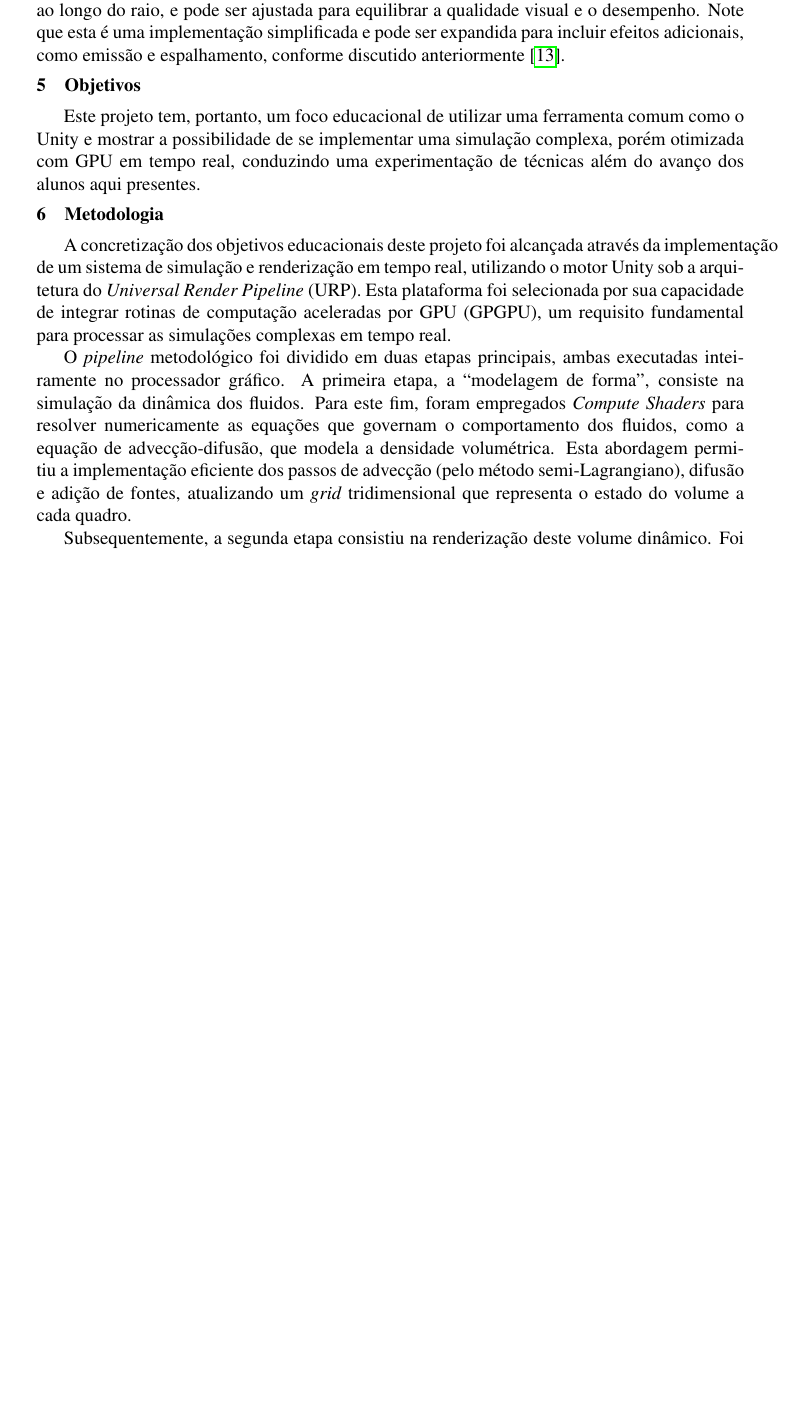
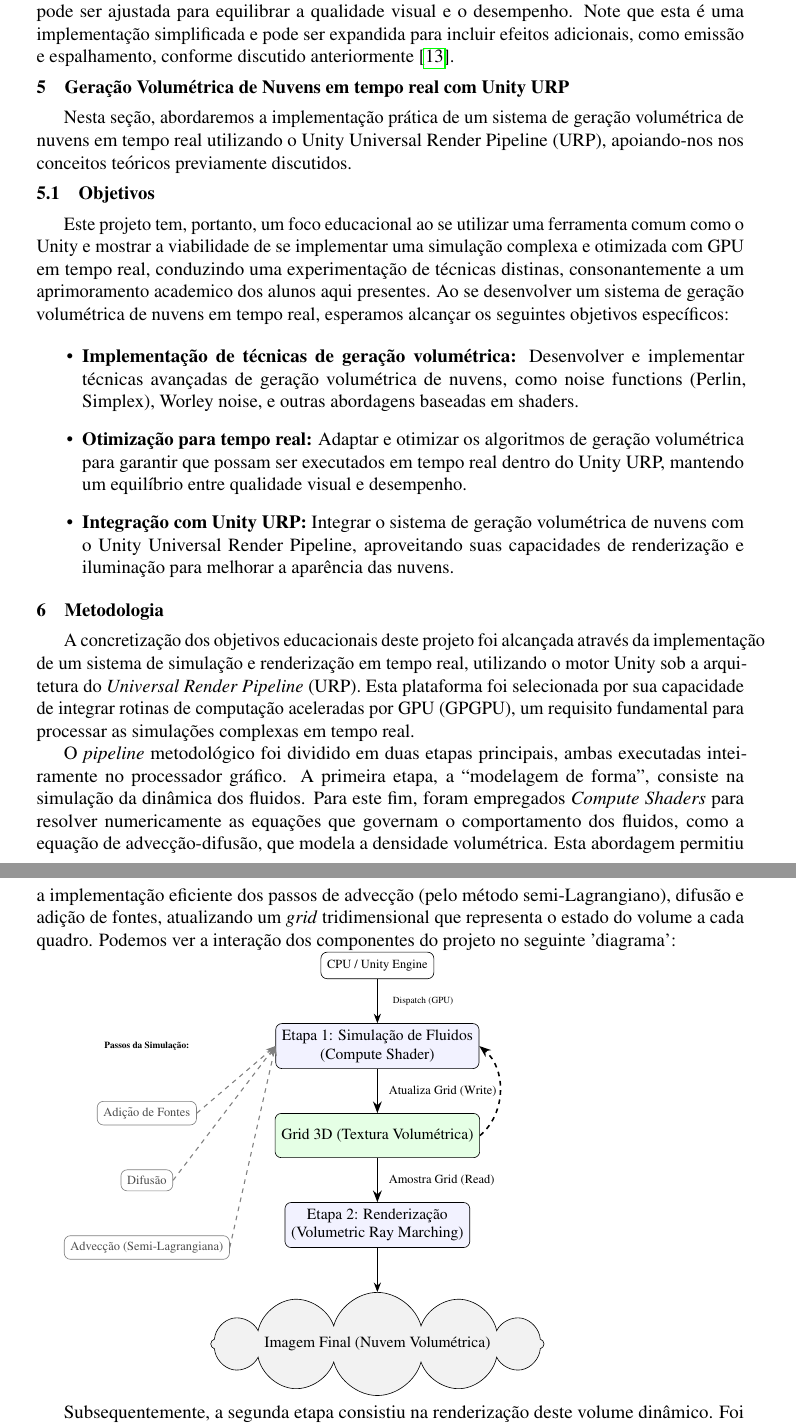
Before and after one commit to Bolt-and-plugs/projeto-comp-grafica, a LaTeX document (docs/trabalho.tex, which reads docs/diagrama.tex, docs/metodologia.tex, docs/objetivos.tex): part of page 19 of 21 before the commit and two parts of pages 19 and 20 of 21 after it, the two joined at a grey line, cut so that both start at the same text, the shorter picture padded with empty space. Compiled offline with pdfLaTeX.

Commit message:
Update fluid simulation and documentation
Increased cloudCount range in FluidController, adjusted material absorption and ray marching steps, and updated MainScene parameters for improved volumetric cloud rendering. Added diagrama.tex and revised documentation for clarity and expanded objectives, methodology, and fluid simulation theory.

```diff
--- /dev/null
+++ b/docs/diagrama.tex
@@ -0,0 +1,48 @@
+\begin{tikzpicture}[
+    node distance=10mm and 18mm,  % Distância horizontal aumentada
+    box/.style = {draw, rounded corners, minimum width=40mm, minimum height=10mm, align=center, font=\footnotesize, fill=blue!5},
+    cloudstyle/.style = {draw, cloud, cloud puffs=12, cloud ignores aspect, minimum width=36mm, minimum height=18mm, align=center, font=\footnotesize, fill=gray!10},
+    small/.style = {draw, rounded corners, minimum height=6mm, align=center, font=\scriptsize, fill=white},
+    arr/.style = {->, >=Stealth, line width=0.7pt},
+    faded/.style = {draw=black!50, text=black!70, fill=white, rounded corners, font=\scriptsize}
+]
+
+% --- Pipeline Principal ---
+\node (cpu) [small] {CPU / Unity Engine};
+
+\node (sim) [box, below=of cpu, node distance=14mm]
+    {Etapa 1: Simulação de Fluidos \\ (Compute Shader)};
+
+\node (data) [box, below=of sim, node distance=25mm, fill=green!10]
+    {Grid 3D (Textura Volumétrica)};
+
+\node (render) [box, below=of data, node distance=25mm]
+    {Etapa 2: Renderização \\ (Volumetric Ray Marching)};
+
+\node (output) [cloudstyle, below=of render, node distance=25mm]
+    {Imagem Final (Nuvem Volumétrica)};
+
+% --- Passos da Simulação) ---
+\node (step_title) [font=\tiny\bfseries, left=of sim, node distance=45mm] {Passos da Simulação:};
+\node (step1) [faded, below=of step_title, node distance=6mm] {Adição de Fontes};
+\node (step2) [faded, below=of step1] {Difusão};
+\node (step3) [faded, below=of step2] {Advecção (Semi-Lagrangiana)};
+
+% Fluxo Principal
+\draw [arr] (cpu) -- (sim)
+    node [midway, right, font=\tiny, xshift=2mm] {Dispatch (GPU)};
+\draw [arr, line width=1pt] (sim) -- (data)
+    node [midway, right, font=\scriptsize, xshift=1mm] {Atualiza Grid (Write)};
+\draw [arr, line width=1pt] (data) -- (render)
+    node [midway, right, font=\scriptsize, xshift=1mm] {Amostra Grid (Read)};
+\draw [arr] (render) -- (output);
+
+\draw [arr, line width=1pt, dashed] (data.east) to [bend right=50] (sim.east)
+    node [midway, right, font=\scriptsize, xshift=1mm] {};
+
+\coordinate (sim_input) at (sim.west);
+\draw [arr, dashed, faded] (step1.east) -- (sim_input);
+\draw [arr, dashed, faded] (step2.east) -- (sim_input);
+\draw [arr, dashed, faded] (step3.east) -- (sim_input);
+
+\end{tikzpicture}
--- a/docs/metodologia.tex
+++ b/docs/metodologia.tex
@@ -3,6 +3,8 @@
 
 A concretização dos objetivos educacionais deste projeto foi alcançada através da implementação de um sistema de simulação e renderização em tempo real, utilizando o motor Unity sob a arquitetura do \textit{Universal Render Pipeline} (URP). Esta plataforma foi selecionada por sua capacidade de integrar rotinas de computação aceleradas por GPU (GPGPU), um requisito fundamental para processar as simulações complexas em tempo real.
 
-O \textit{pipeline} metodológico foi dividido em duas etapas principais, ambas executadas inteiramente no processador gráfico. A primeira etapa, a "modelagem de forma", consiste na simulação da dinâmica dos fluidos. Para este fim, foram empregados \textit{Compute Shaders} para resolver numericamente as equações que governam o comportamento dos fluidos, como a equação de advecção-difusão, que modela a densidade volumétrica. Esta abordagem permitiu a implementação eficiente dos passos de advecção (pelo método semi-Lagrangiano), difusão e adição de fontes, atualizando um \textit{grid} tridimensional que representa o estado do volume a cada quadro.
+O \textit{pipeline} metodológico foi dividido em duas etapas principais, ambas executadas inteiramente no processador gráfico. A primeira etapa, a "modelagem de forma", consiste na simulação da dinâmica dos fluidos. Para este fim, foram empregados \textit{Compute Shaders} para resolver numericamente as equações que governam o comportamento dos fluidos, como a equação de advecção-difusão, que modela a densidade volumétrica. Esta abordagem permitiu a implementação eficiente dos passos de advecção (pelo método semi-Lagrangiano), difusão e adição de fontes, atualizando um \textit{grid} tridimensional que representa o estado do volume a cada quadro. Podemos ver a interação dos componentes do projeto no seguinte 'diagrama':
+
+\input{diagrama.tex}
 
 Subsequentemente, a segunda etapa consistiu na renderização deste volume dinâmico. Foi implementada a técnica de \textit{volumetric ray marching}, cuja fundamentação teórica foi apresentada na Seção 5. Um \textit{shader} customizado foi desenvolvido para marchar raios através do \textit{grid} de densidade, que é continuamente atualizado pelo \textit{Compute Shader}. Este \textit{shader} de renderização foi integrado ao URP para amostrar o volume e calcular a interação da luz (absorção e espalhamento), gerando a representação visual final das nuvens volumétricas.
--- a/docs/objetivos.tex
+++ b/docs/objetivos.tex
@@ -1,3 +1,9 @@
-\section{Objetivos}
+\subsection{Objetivos}
 
-Este projeto tem, portanto, um foco educacional de utilizar uma ferramenta comum como o Unity e mostrar a possibilidade de se implementar uma simulação complexa, porém otimizada com GPU em tempo real, conduzindo uma experimentação de técnicas além do avanço dos alunos aqui presentes.
+Este projeto tem, portanto, um foco educacional ao se utilizar uma ferramenta comum como o Unity e mostrar a viabilidade de se implementar uma simulação complexa e otimizada com GPU em tempo real, conduzindo uma experimentação de técnicas distinas, consonantemente a um aprimoramento academico dos alunos aqui presentes. Ao se desenvolver um sistema de geração volumétrica de nuvens em tempo real, esperamos alcançar os seguintes objetivos específicos:
+
+\begin{itemize}
+    \item \textbf{Implementação de técnicas de geração volumétrica:} Desenvolver e implementar técnicas avançadas de geração volumétrica de nuvens, como noise functions (Perlin, Simplex), Worley noise, e outras abordagens baseadas em shaders.
+    \item \textbf{Otimização para tempo real:} Adaptar e otimizar os algoritmos de geração volumétrica para garantir que possam ser executados em tempo real dentro do Unity URP, mantendo um equilíbrio entre qualidade visual e desempenho.
+    \item \textbf{Integração com Unity URP:} Integrar o sistema de geração volumétrica de nuvens com o Unity Universal Render Pipeline, aproveitando suas capacidades de renderização e iluminação para melhorar a aparência das nuvens.
+\end{itemize}
--- a/docs/trabalho.tex
+++ b/docs/trabalho.tex
@@ -1,7 +1,7 @@
 \documentclass[12pt,a4paper]{article}
 
 % Pacotes para o português.
-\usepackage[brazilian,provide=*]{babel}
+\usepackage[brazil]{babel}
 \usepackage{graphicx}
 \usepackage{listings}
 \usepackage{xcolor}
@@ -25,6 +25,7 @@
 \usepackage{amssymb}
 \usepackage{listings}
 \usepackage{xcolor}
+\usepackage{microtype}
 
 \definecolor{codegreen}{rgb}{0,0.6,0}
 \definecolor{codegray}{rgb}{0.5,0.5,0.5}
@@ -52,7 +53,7 @@
 
 \usepackage{times}
 \usepackage{tikz}
-\usetikzlibrary{shapes.multipart, arrows.meta, positioning, fit}
+\usetikzlibrary{shapes.multipart, shapes.symbols, arrows.meta, positioning, fit}
 
 \usepackage{sectsty}
 \usepackage[compact]{titlesec}
@@ -109,6 +111,11 @@
 \input{sistema-de-particulas.tex}
 \input{terrenos.tex}
 \input{fluidos.tex}
+
+\section{Geração Volumétrica de Nuvens em tempo real com Unity URP}
+Nesta seção, abordaremos a implementação prática de um sistema de geração volumétrica de nuvens em tempo real utilizando o Unity Universal Render Pipeline (URP), apoiando-nos nos conceitos teóricos previamente discutidos.
+
+
 \input{objetivos.tex}
 \input{metodologia.tex}
 \input{resultados.tex}
```
Also changed, not shown: docs/fluidos.tex (+22 -28 lines), docs/trabalho.tex (1 more changed lines), 3 other files.
